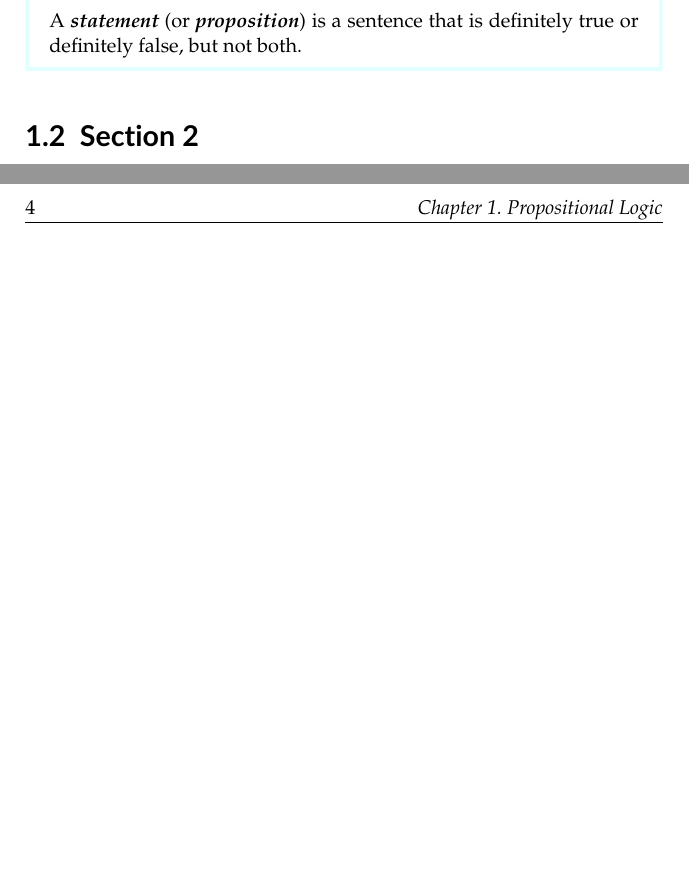
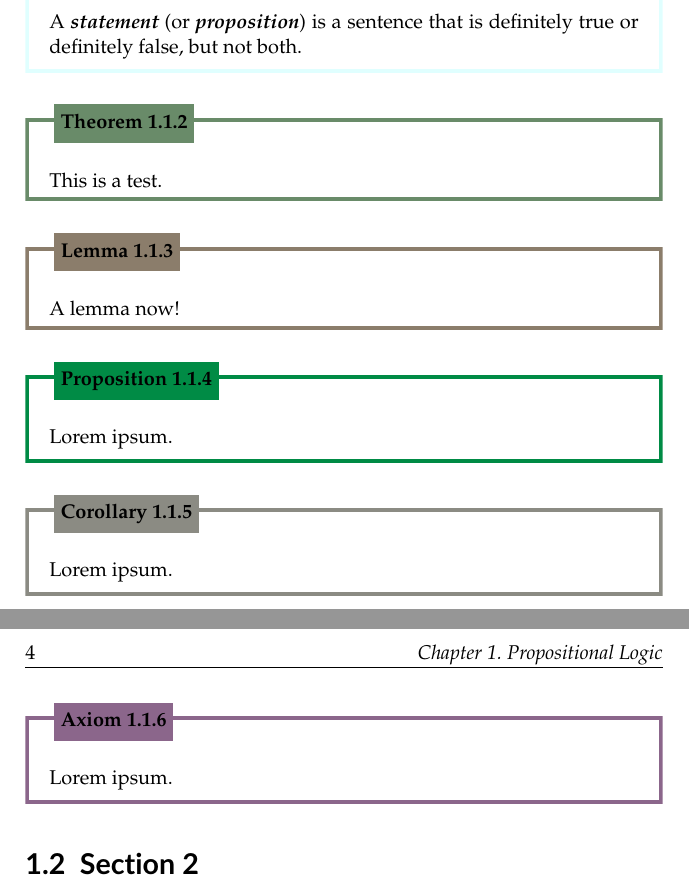
Before and after one commit to PhotonicGluon/NZQRC-Book, a LaTeX book (book/book.tex, which reads book/part-0/logic-1.tex, book/theorems.tex): two parts of pages 1 and 2 of 3, joined at a grey line, cut so that both start at the same text, the shorter picture padded with empty space. Compiled offline with pdfLaTeX.

Commit message:
Add more result styles

```diff
--- a/book/part-0/logic-1.tex
+++ b/book/part-0/logic-1.tex
@@ -42,6 +42,26 @@ The core of mathematics is in writing mathematical statements.
 
 % TODO: Continue
 
+\begin{theorem}
+    This is a test.
+\end{theorem}
+
+\begin{lemma}
+    A lemma now!
+\end{lemma}
+
+\begin{proposition}
+    Lorem ipsum.
+\end{proposition}
+
+\begin{corollary}
+    Lorem ipsum.
+\end{corollary}
+
+\begin{axiom}
+    Lorem ipsum.
+\end{axiom}
+
 \section{Section 2}
 \begin{definition}
     A \term{statement}\index{statement} (or \term{proposition}\index{proposition}) is a sentence that is definitely true or definitely false, but not both.
--- a/book/theorems.tex
+++ b/book/theorems.tex
@@ -41,22 +41,27 @@
 % \makenewresultstyle{theorem}{DarkSeaGreen2}{DarkSeaGreen4}
 % \declaretheorem[name=Theorem,style=theorem-style,within=section]{theorem}
 % \renewcommand*{\thetheorem}{\arabic{chapter}.\arabic{section}.\arabic{theorem}}
+\makenewresultstyle{theorem}{Theorem}{DarkSeaGreen4}{result}
 
 % \makenewresultstyle{lemma}{AntiqueWhite1}{Bisque4}
 % \declaretheorem[style=lemma-style,sibling=theorem]{lemma}
-\makenewresultstyle{definition}{Definition}{LightCyan1}{result}
+\makenewresultstyle{lemma}{Lemma}{Bisque4}{result}
 
 % \makenewresultstyle{proposition}{Honeydew1}{SpringGreen4}
 % \declaretheorem[style=proposition-style,sibling=theorem]{proposition}
+\makenewresultstyle{proposition}{Proposition}{SpringGreen4}{result}
 
 % \makenewresultstyle{corollary}{Cornsilk1}{Ivory4}
 % \declaretheorem[style=corollary-style,sibling=theorem]{corollary}
+\makenewresultstyle{corollary}{Corollary}{Ivory4}{result}
 
 % \makenewresultstyle{definition}{LightCyan1}{Cyan4}
 % \declaretheorem[style=definition-style,sibling=theorem]{definition}
+\makenewresultstyle{definition}{Definition}{LightCyan1}{result}
 
 % \makenewresultstyle{axiom}{Thistle2}{Plum4}
 % \declaretheorem[style=axiom-style,sibling=theorem]{axiom}
+\makenewresultstyle{axiom}{Axiom}{Plum4}{result}
 
 %======= 'Questions' Declarations ========
 % \declaretheoremstyle[
```
